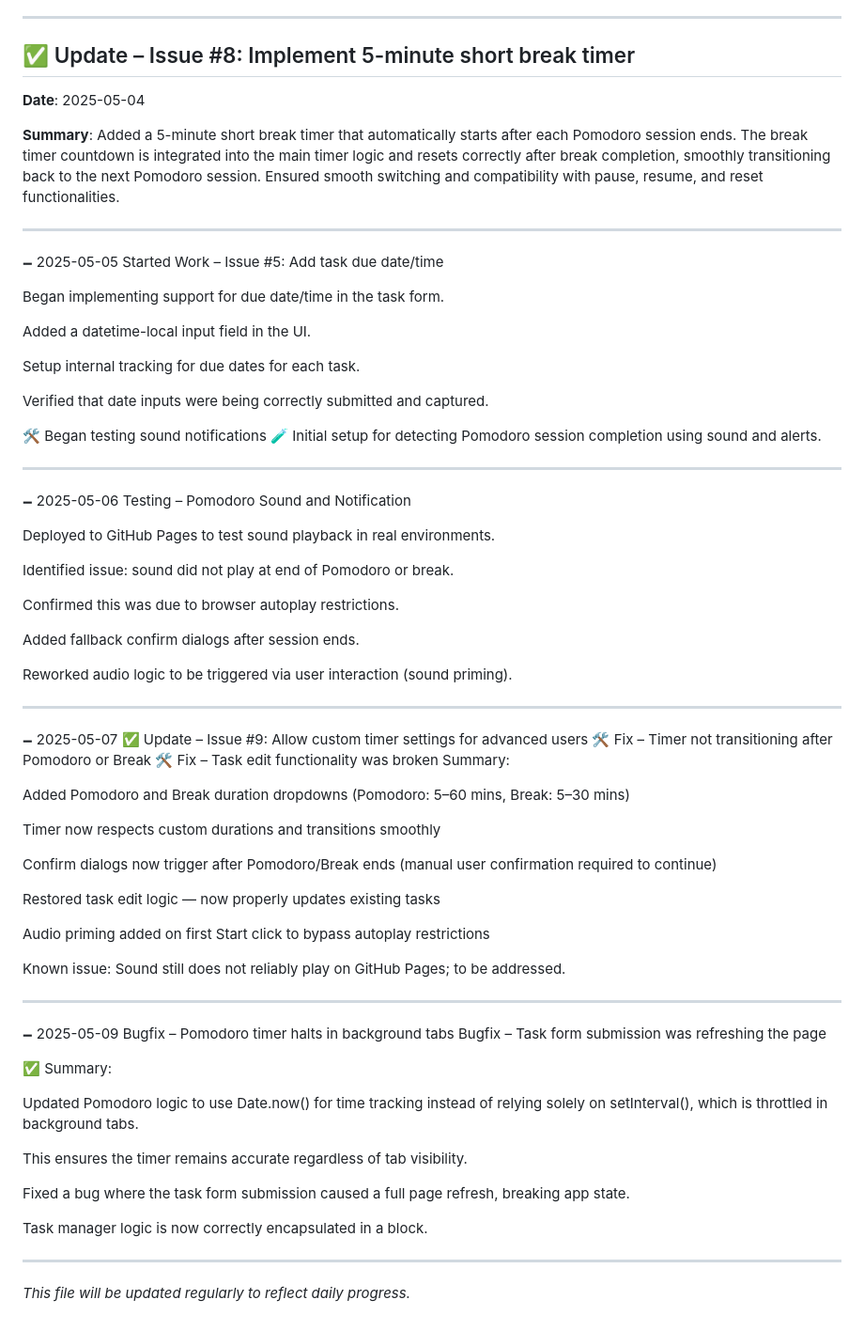
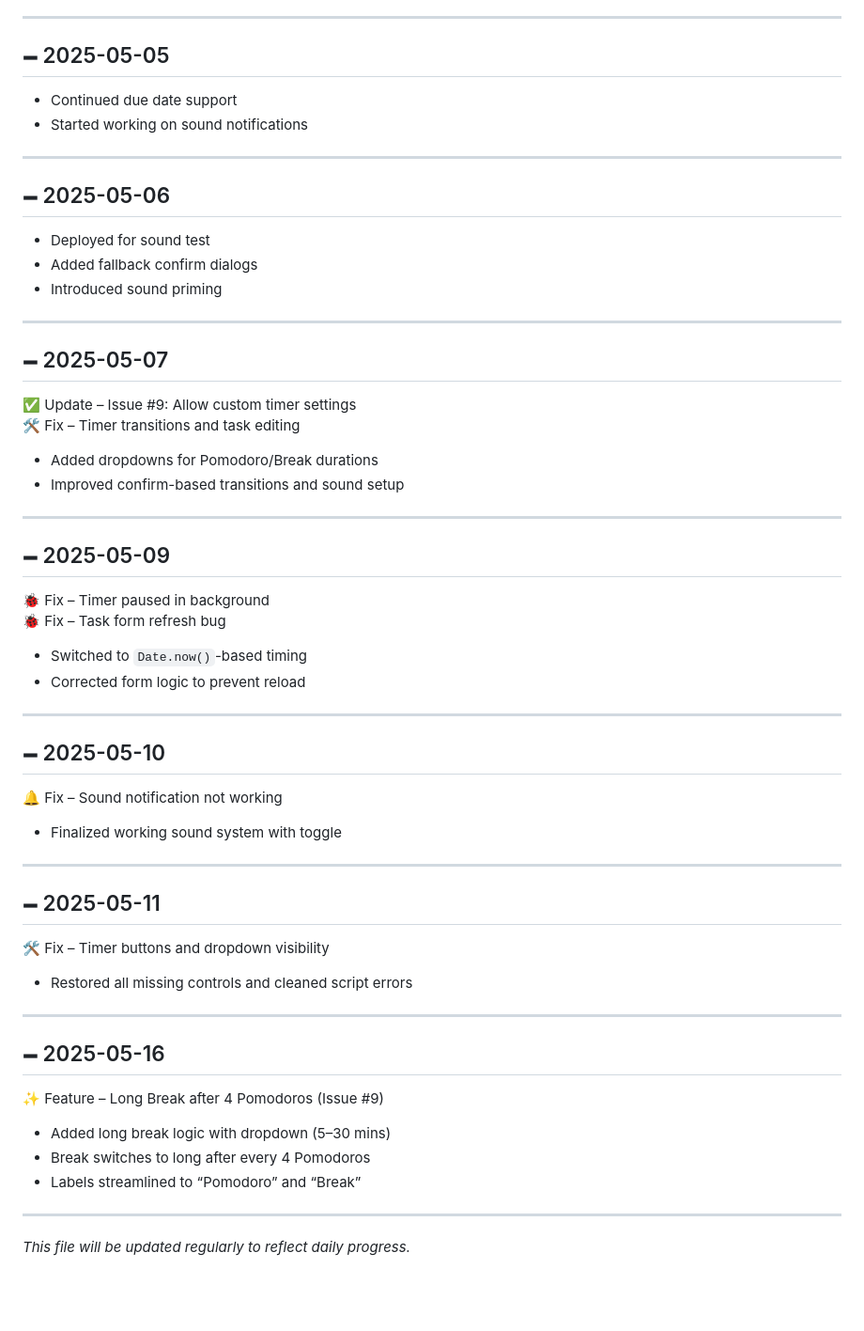
Before and after one commit to shreesh-pandey/ProTask, a Markdown page: project-log.md, the part around one of its changes. Shown at 94% size. Drawn GitHub-style; blank space fills up the shorter version.

```diff
--- a/project-log.md
+++ b/project-log.md
@@ -168,80 +125,52 @@ Implemented due date/time functionality in the task manager. A new `datetime-loc
 
 ---
 
-## ✅ Update – Issue #8: Implement 5-minute short break timer
-
-**Date**: 2025-05-04
-
-**Summary**:
-Added a 5-minute short break timer that automatically starts after each Pomodoro session ends. The break timer countdown is integrated into the main timer logic and resets correctly after break completion, smoothly transitioning back to the next Pomodoro session. Ensured smooth switching and compatibility with pause, resume, and reset functionalities.
+## 🗕️ 2025-05-05
+* Continued due date support
+* Started working on sound notifications
 
 ---
 
-🗕️ 2025-05-05
-Started Work – Issue #5: Add task due date/time
-
-Began implementing support for due date/time in the task form.
-
-Added a datetime-local input field in the UI.
-
-Setup internal tracking for due dates for each task.
-
-Verified that date inputs were being correctly submitted and captured.
-
-🛠️ Began testing sound notifications
-🧪 Initial setup for detecting Pomodoro session completion using sound and alerts.
+## 🗕️ 2025-05-06
+* Deployed for sound test
+* Added fallback confirm dialogs
+* Introduced sound priming
 
 ---
 
-🗕️ 2025-05-06
-Testing – Pomodoro Sound and Notification
-
-Deployed to GitHub Pages to test sound playback in real environments.
-
-Identified issue: sound did not play at end of Pomodoro or break.
-
-Confirmed this was due to browser autoplay restrictions.
-
-Added fallback confirm dialogs after session ends.
-
-Reworked audio logic to be triggered via user interaction (sound priming).
+## 🗕️ 2025-05-07
+✅ Update – Issue #9: Allow custom timer settings
+🛠️ Fix – Timer transitions and task editing
+* Added dropdowns for Pomodoro/Break durations
+* Improved confirm-based transitions and sound setup
 
 ---
 
-🗕️ 2025-05-07
-✅ Update – Issue #9: Allow custom timer settings for advanced users
-🛠️ Fix – Timer not transitioning after Pomodoro or Break
-🛠️ Fix – Task edit functionality was broken
-Summary:
-
-Added Pomodoro and Break duration dropdowns (Pomodoro: 5–60 mins, Break: 5–30 mins)
-
-Timer now respects custom durations and transitions smoothly
-
-Confirm dialogs now trigger after Pomodoro/Break ends (manual user confirmation required to continue)
-
-Restored task edit logic — now properly updates existing tasks
-
-Audio priming added on first Start click to bypass autoplay restrictions
-
-Known issue: Sound still does not reliably play on GitHub Pages; to be addressed.
+## 🗕️ 2025-05-09
+🐞 Fix – Timer paused in background
+🐞 Fix – Task form refresh bug
+* Switched to `Date.now()`-based timing
+* Corrected form logic to prevent reload
 
 ---
 
-🗕️ 2025-05-09
-Bugfix – Pomodoro timer halts in background tabs
-Bugfix – Task form submission was refreshing the page
-
-✅ Summary:
-
-Updated Pomodoro logic to use Date.now() for time tracking instead of relying solely on setInterval(), which is throttled in background tabs.
-
-This ensures the timer remains accurate regardless of tab visibility.
-
-Fixed a bug where the task form submission caused a full page refresh, breaking app state.
-
-Task manager logic is now correctly encapsulated in a <script> block.
+## 🗕️ 2025-05-10
+🔔 Fix – Sound notification not working
+* Finalized working sound system with toggle
 
 ---
 
+## 🗕️ 2025-05-11
+🛠️ Fix – Timer buttons and dropdown visibility
+* Restored all missing controls and cleaned script errors
+
+---
+
+## 🗕️ 2025-05-16
+✨ Feature – Long Break after 4 Pomodoros (Issue #9)
+* Added long break logic with dropdown (5–30 mins)
+* Break switches to long after every 4 Pomodoros
+* Labels streamlined to “Pomodoro” and “Break”
+---
+
 *This file will be updated regularly to reflect daily progress.*
```
Also changed, not shown: other parts of project-log.md (+25 -68 lines).
